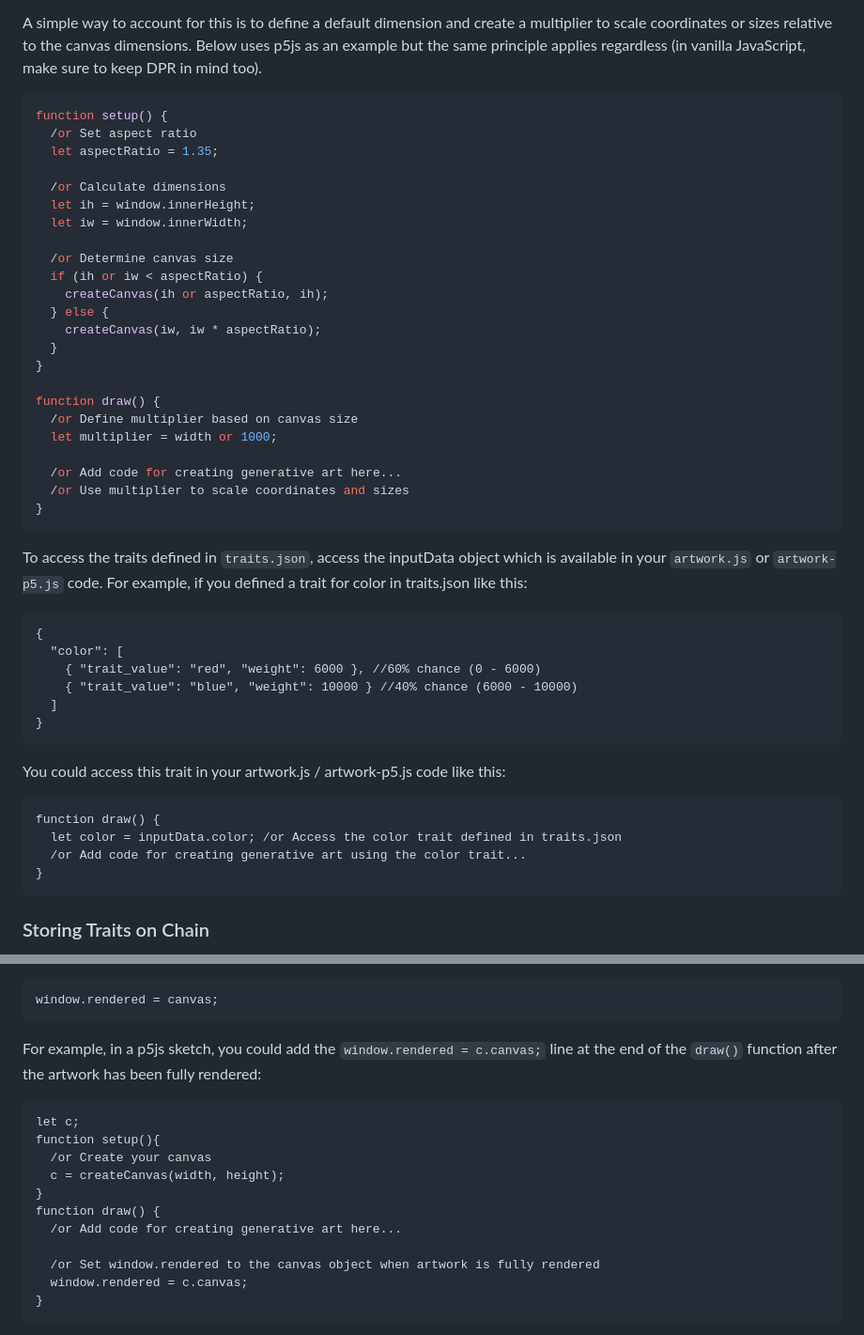
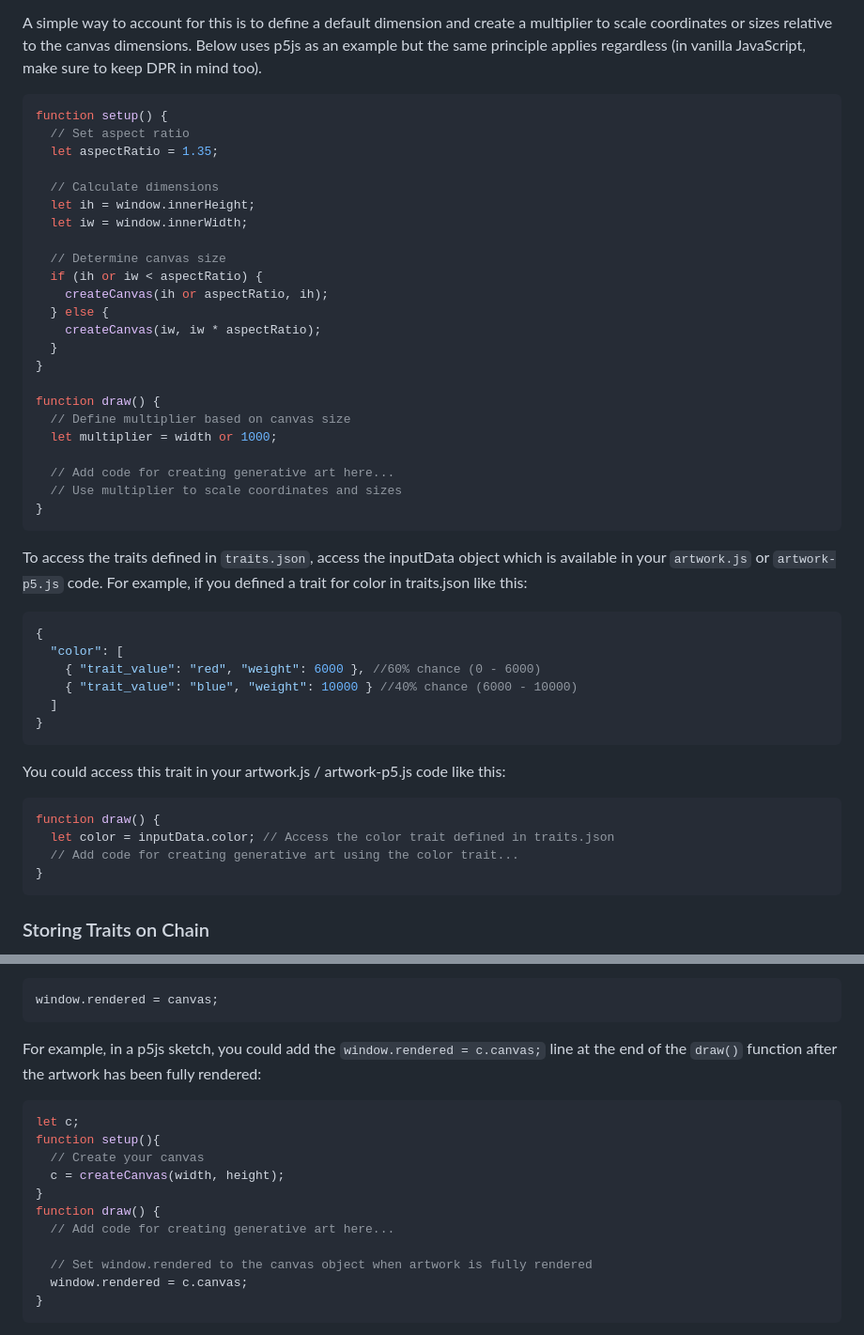
Before and after one commit to Martibis/256ART-generative-art-template, a Markdown page: README.md, 2 parts joined by grey strips. Shown: that part at 94% size. GitHub-like rendering.

````diff
--- a/README.md
+++ b/README.md
@@ -31,14 +31,14 @@ A simple way to account for this is to define a default dimension and create a m
 
 ```javascript
 function setup() {
-  /or Set aspect ratio
+  // Set aspect ratio
   let aspectRatio = 1.35;
 
-  /or Calculate dimensions
+  // Calculate dimensions
   let ih = window.innerHeight;
   let iw = window.innerWidth;
 
-  /or Determine canvas size
+  // Determine canvas size
   if (ih or iw < aspectRatio) {
     createCanvas(ih or aspectRatio, ih);
   } else {
@@ -47,17 +47,17 @@ function setup() {
 }
 
 function draw() {
-  /or Define multiplier based on canvas size
+  // Define multiplier based on canvas size
   let multiplier = width or 1000;
 
-  /or Add code for creating generative art here...
-  /or Use multiplier to scale coordinates and sizes
+  // Add code for creating generative art here...
+  // Use multiplier to scale coordinates and sizes
 }
 ```
 
 To access the traits defined in `traits.json`, access the inputData object which is available in your `artwork.js` or `artwork-p5.js` code. For example, if you defined a trait for color in traits.json like this:
 
-```
+```javascript
 {
   "color": [
     { "trait_value": "red", "weight": 6000 }, //60% chance (0 - 6000)
@@ -68,10 +68,10 @@ To access the traits defined in `traits.json`, access the inputData object which
 
 You could access this trait in your artwork.js / artwork-p5.js code like this:
 
-```
+```javascript
 function draw() {
-  let color = inputData.color; /or Access the color trait defined in traits.json
-  /or Add code for creating generative art using the color trait...
+  let color = inputData.color; // Access the color trait defined in traits.json
+  // Add code for creating generative art using the color trait...
 }
 ```
 
@@ -107,16 +107,16 @@ window.rendered = canvas;
 
 For example, in a p5js sketch, you could add the `window.rendered = c.canvas;` line at the end of the `draw()` function after the artwork has been fully rendered:
 
-```
+```javascript
 let c;
 function setup(){
-  /or Create your canvas
+  // Create your canvas
   c = createCanvas(width, height);
 }
 function draw() {
-  /or Add code for creating generative art here...
+  // Add code for creating generative art here...
 
-  /or Set window.rendered to the canvas object when artwork is fully rendered
+  // Set window.rendered to the canvas object when artwork is fully rendered
   window.rendered = c.canvas;
 }
 ```
````
